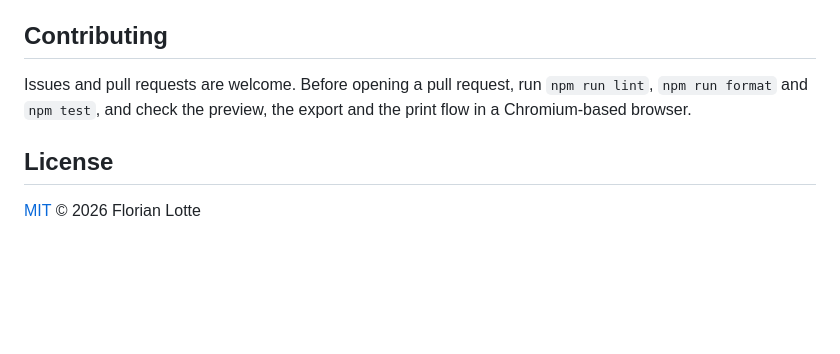
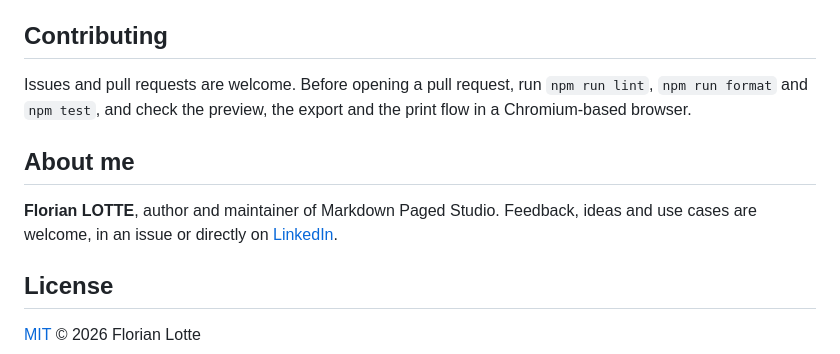
Before and after one commit to florianlotte/markdown-paged-studio, a Markdown page: README.md, the part around the change. GitHub-like rendering; blank space fills up the shorter version.

Commit message:
Add an "About me" section with the author's LinkedIn profile to the README
Co-Authored-By: Claude Fable 5.1 <noreply@anthropic.com>
Claude-Session: https://claude.ai/code/session_01STSDbq3HEnZxaWFSqkVjJ7

```diff
--- a/README.md
+++ b/README.md
@@ -259,6 +259,10 @@ Recent Chromium-based browsers (Chrome, Edge, Brave, Arc) are the reference for
 
 Issues and pull requests are welcome. Before opening a pull request, run `npm run lint`, `npm run format` and `npm test`, and check the preview, the export and the print flow in a Chromium-based browser.
 
+## About me
+
+**Florian LOTTE**, author and maintainer of Markdown Paged Studio. Feedback, ideas and use cases are welcome, in an issue or directly on [LinkedIn](https://www.linkedin.com/in/florianlotte/).
+
 ## License
 
 [MIT](LICENSE) © 2026 Florian Lotte
```
